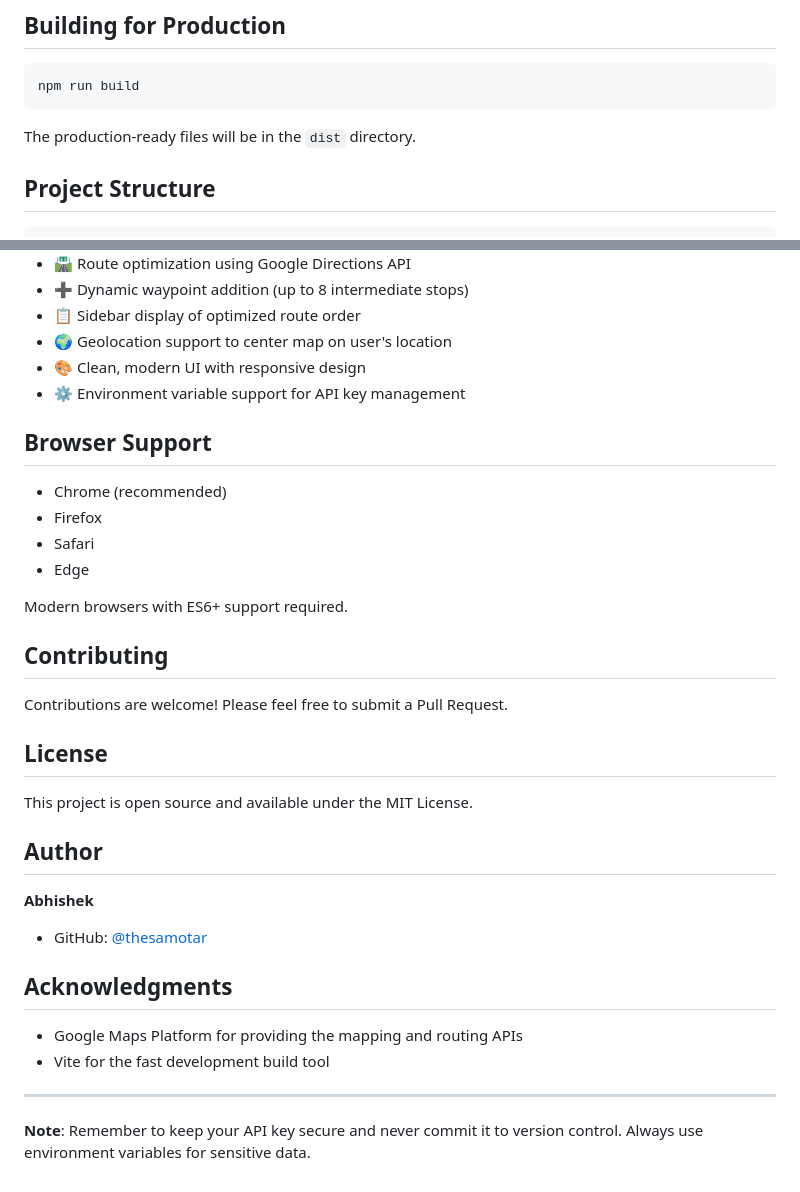
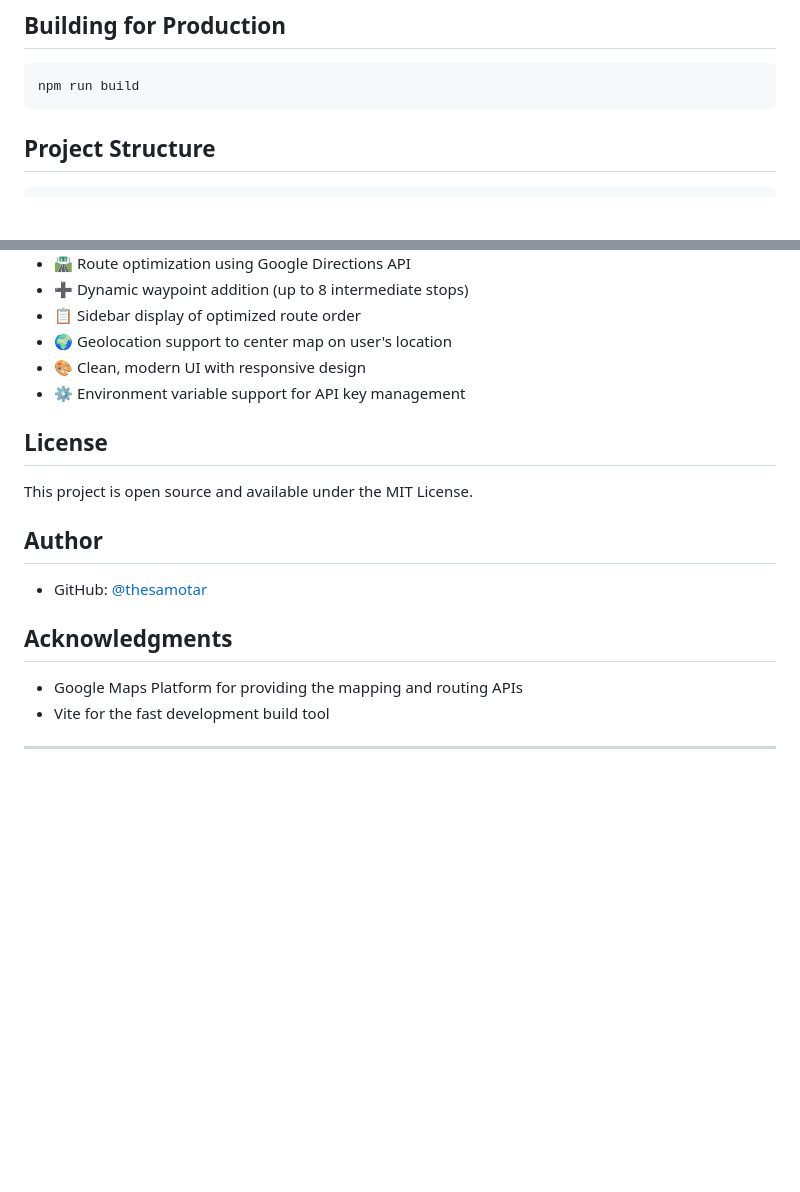
Before and after one commit to thesamotar/MapsforCarpool, a Markdown page: README.md, 2 parts joined by grey strips. Rendered like a GitHub page; blank space fills up the shorter version.

Commit message:
Streamline README documentation
- Removed redundant production build directory note
- Removed browser support section
- Removed contributing guidelines
- Simplified author section
- Removed API key security note (already covered in setup)

````diff
--- a/README.md
+++ b/README.md
@@ -63,7 +63,6 @@ The app uses Google's Directions API with waypoint optimization to minimize trav
 npm run build
 ```
 
-The production-ready files will be in the `dist` directory.
 
 ## Project Structure
 
@@ -121,26 +120,11 @@ Get your API key at: https://console.cloud.google.com/
 - 🎨 Clean, modern UI with responsive design
 - ⚙️ Environment variable support for API key management
 
-## Browser Support
-
-- Chrome (recommended)
-- Firefox
-- Safari
-- Edge
-
-Modern browsers with ES6+ support required.
-
-## Contributing
-
-Contributions are welcome! Please feel free to submit a Pull Request.
 
 ## License
-
 This project is open source and available under the MIT License.
 
 ## Author
-
-**Abhishek**
 - GitHub: [@thesamotar](https://github.com/thesamotar)
 
 ## Acknowledgments
@@ -149,5 +133,3 @@ This project is open source and available under the MIT License.
 - Vite for the fast development build tool
 
 ---
-
-**Note**: Remember to keep your API key secure and never commit it to version control. Always use environment variables for sensitive data.
````
